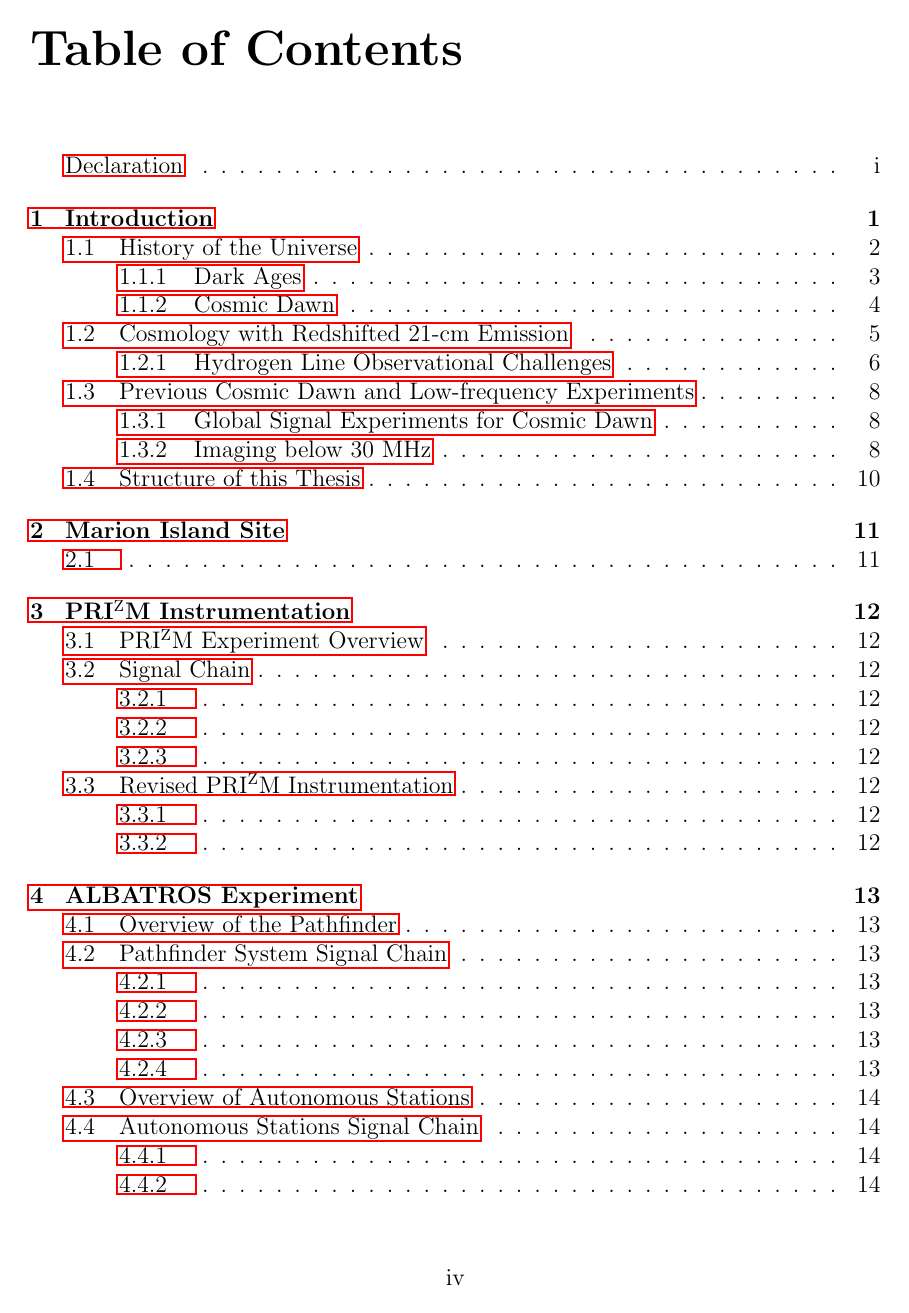
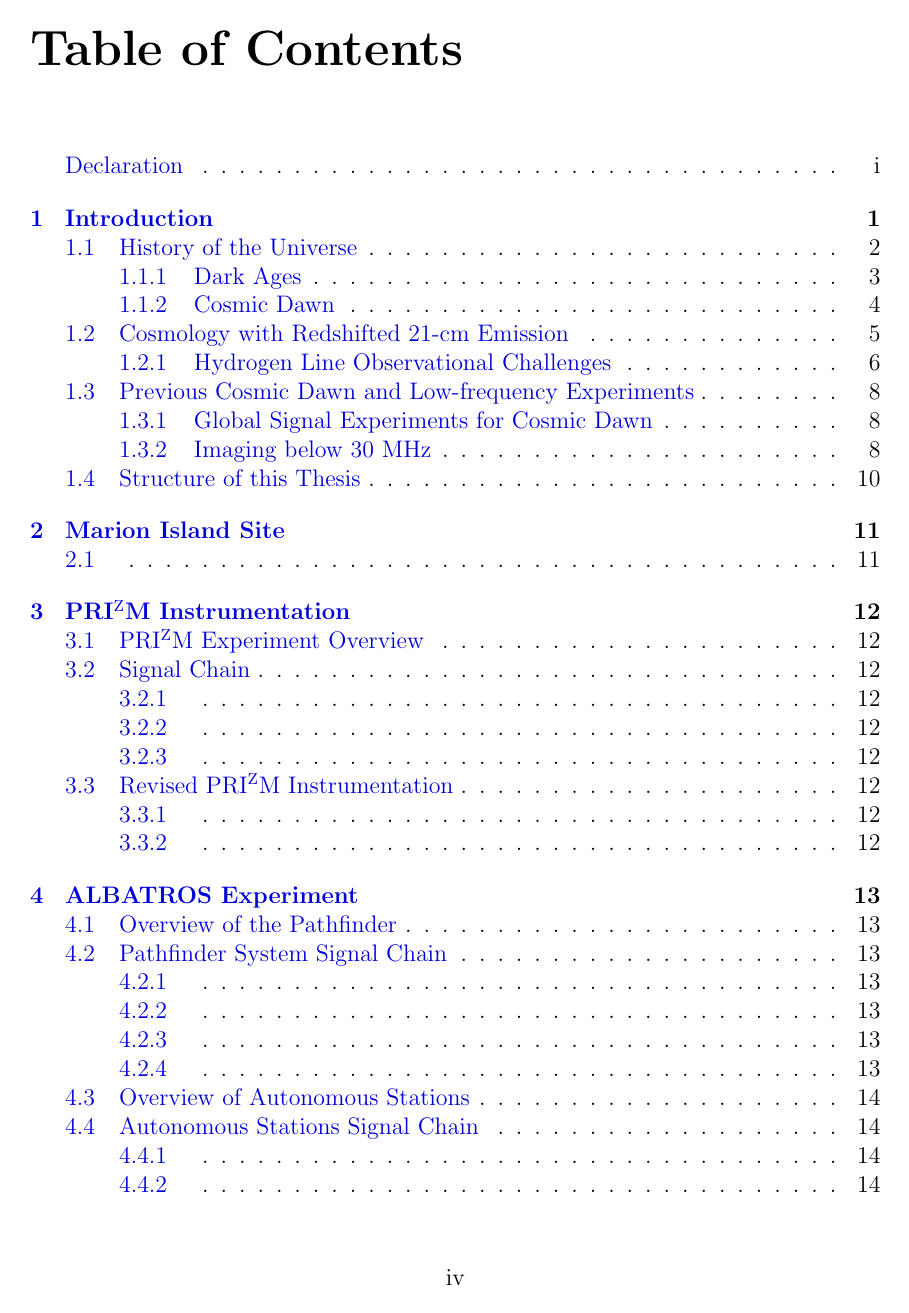
Before and after one commit to Casablanca25273/MSc-Thesis, a LaTeX thesis (TH_Moso_MSc_Thesis.tex): page 5 of 29. Compiled offline with pdfLaTeX.

Commit message:
HCC added some spiffy colors and formatting for hyperref links :-)

```diff
--- a/TH_Moso_MSc_Thesis.tex
+++ b/TH_Moso_MSc_Thesis.tex
@@ -14,6 +14,7 @@
 \usepackage{hyperref,cleveref}
 \usepackage{cite}
 \usepackage{color}
+\usepackage{xcolor}
 %\usepackage{tikz}
 \usepackage{caption}
 \usepackage{subcaption}
@@ -23,6 +24,18 @@
 \usepackage{gensymb}
 \usepackage{geometry}
 \usepackage{upgreek}
+
+% Colors for links
+\newcommand\myshade{85}
+\colorlet{mylinkcolor}{blue}
+\colorlet{mycitecolor}{orange}
+\colorlet{myurlcolor}{red}
+\hypersetup{
+  linkcolor  = mylinkcolor!\myshade!black,
+  citecolor  = mycitecolor!\myshade!black,
+  urlcolor   = myurlcolor!\myshade!black,
+  colorlinks = true,
+}
 
 % Define stuff here
 \def\albatros{ALBATROS}
```
